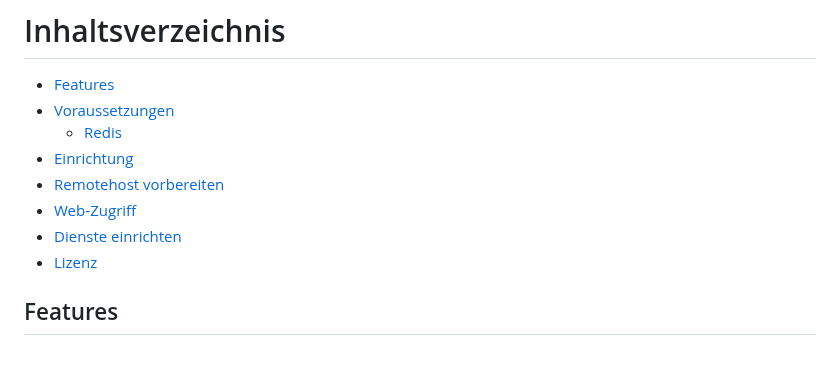
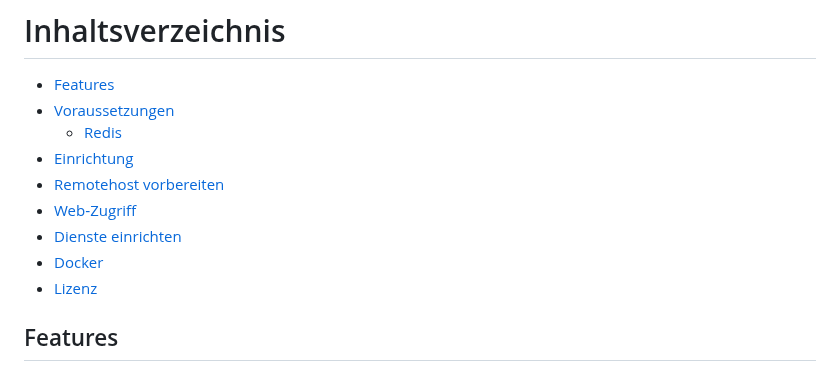
Before and after one commit to creadesk/PrivyCloud, a Markdown page: README.md, the part around the change. Drawn GitHub-style.

Commit message:
Initial commit – Projekt‑Setup

```diff
--- a/README.md
+++ b/README.md
@@ -13,6 +13,7 @@
 - [Remotehost vorbereiten](#remotehost-vorbereiten)
 - [Web‑Zugriff](#web-zugriff)
 - [Dienste einrichten](#dienste-einrichten)
+- [Docker](#docker)
 - [Lizenz](#lizenz)
 
 ## Features
```
